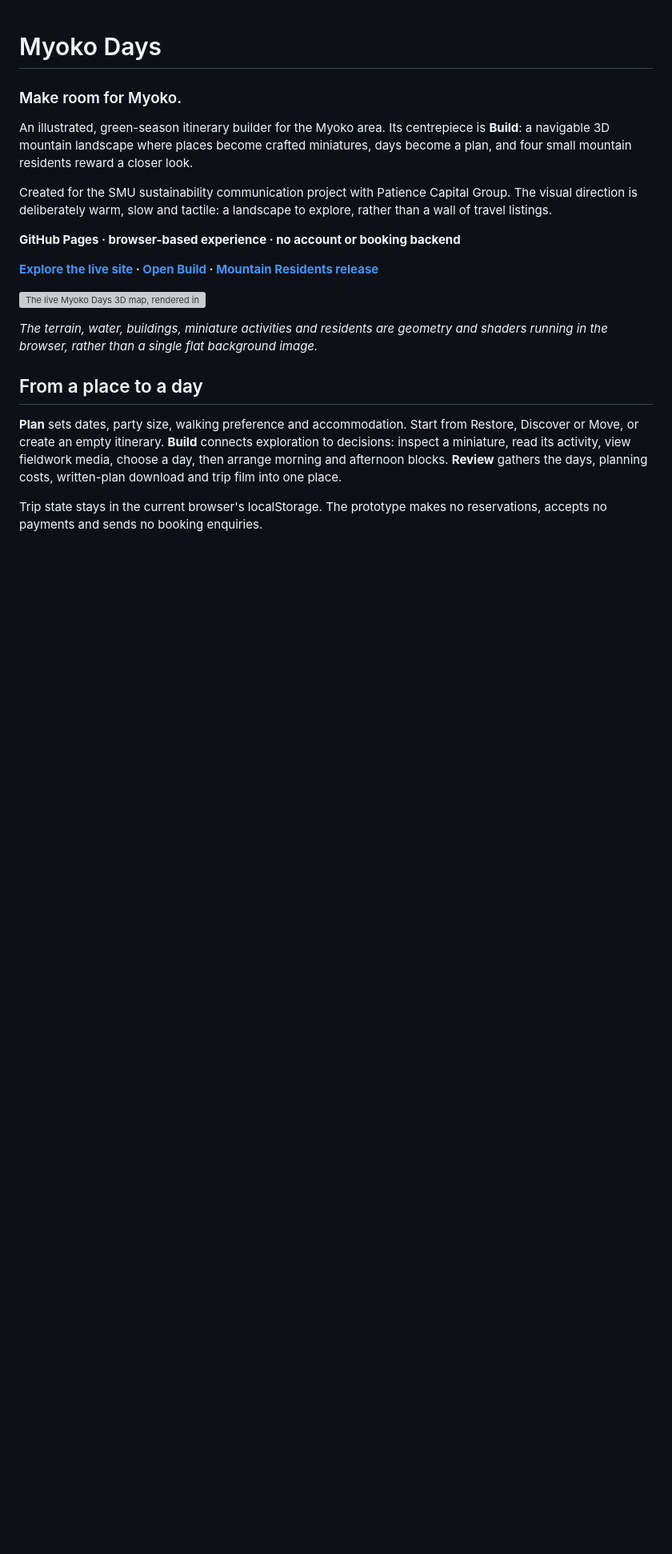
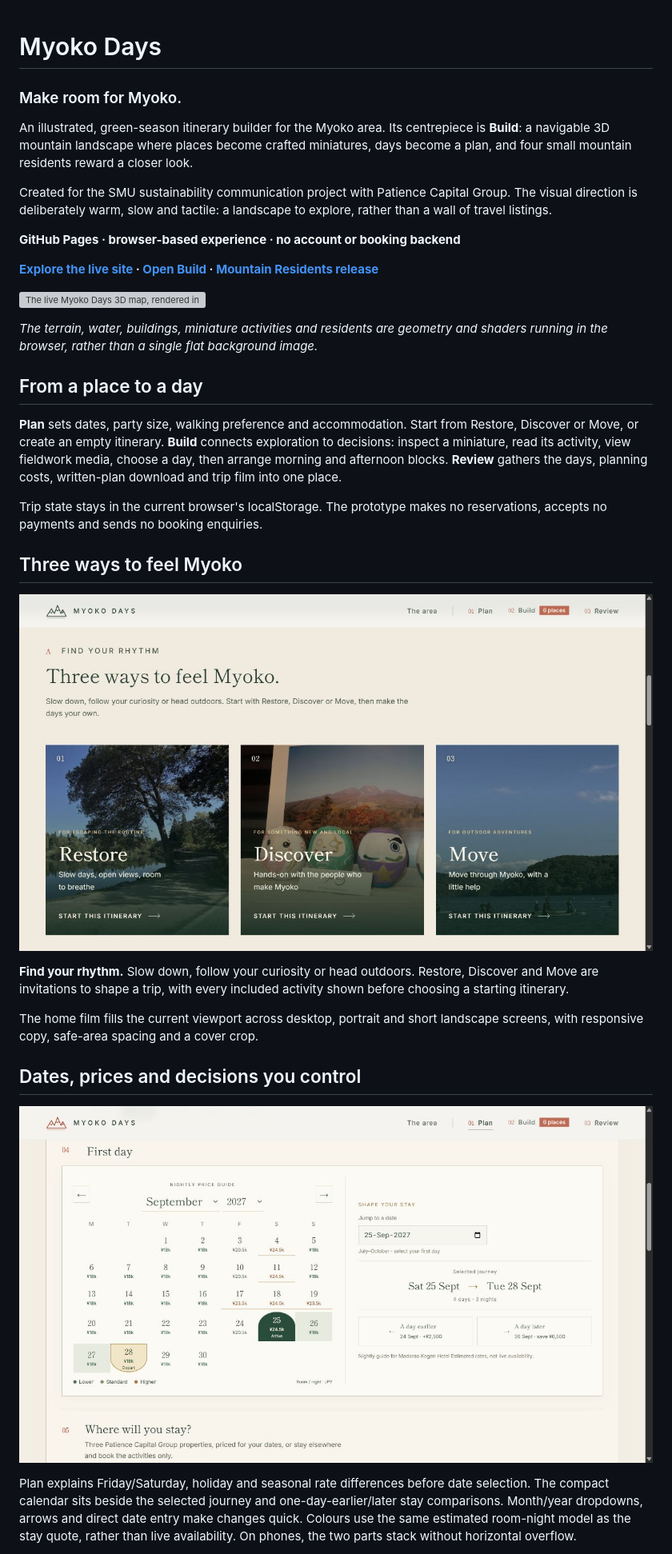
Before and after one commit to KeaneDT/myoko-days, a Markdown page: README.md, the part around one of its changes. Shown at 80% size. Drawn GitHub-style; pictures changed too: docs/images/price-calendar.png (added), docs/images/three-ways.png (added); blank space fills up the shorter version; grey boxes are pictures that could not be loaded.

Commit message:
Refine trip planning, date pricing and review; introduce Three ways to feel Myoko

```diff
--- a/README.md
+++ b/README.md
@@ -20,3 +20,17 @@ Created for the SMU sustainability communication project with Patience Capital G
 
 Trip state stays in the current browser's localStorage. The prototype makes no reservations, accepts no payments and sends no booking enquiries.
 
+## Three ways to feel Myoko
+
+![Restore, Discover and Move: three starting itineraries](docs/images/three-ways.png)
+
+**Find your rhythm.** Slow down, follow your curiosity or head outdoors. Restore, Discover and Move are invitations to shape a trip, with every included activity shown before choosing a starting itinerary.
+
+The home film fills the current viewport across desktop, portrait and short landscape screens, with responsive copy, safe-area spacing and a cover crop.
+
+## Dates, prices and decisions you control
+
+![Compact calendar with direct date, month and year controls](docs/images/price-calendar.png)
+
+Plan explains Friday/Saturday, holiday and seasonal rate differences before date selection. The compact calendar sits beside the selected journey and one-day-earlier/later stay comparisons. Month/year dropdowns, arrows and direct date entry make changes quick. Colours use the same estimated room-night model as the stay quote, rather than live availability. On phones, the two parts stack without horizontal overflow.
+
```
Also changed, not shown: other parts of README.md (+13 -4 lines), ASSUMPTIONS.md (+1 -0 lines), docs/images/home-hero.png (added), docs/images/review-stays.png (added), 12 other files.
